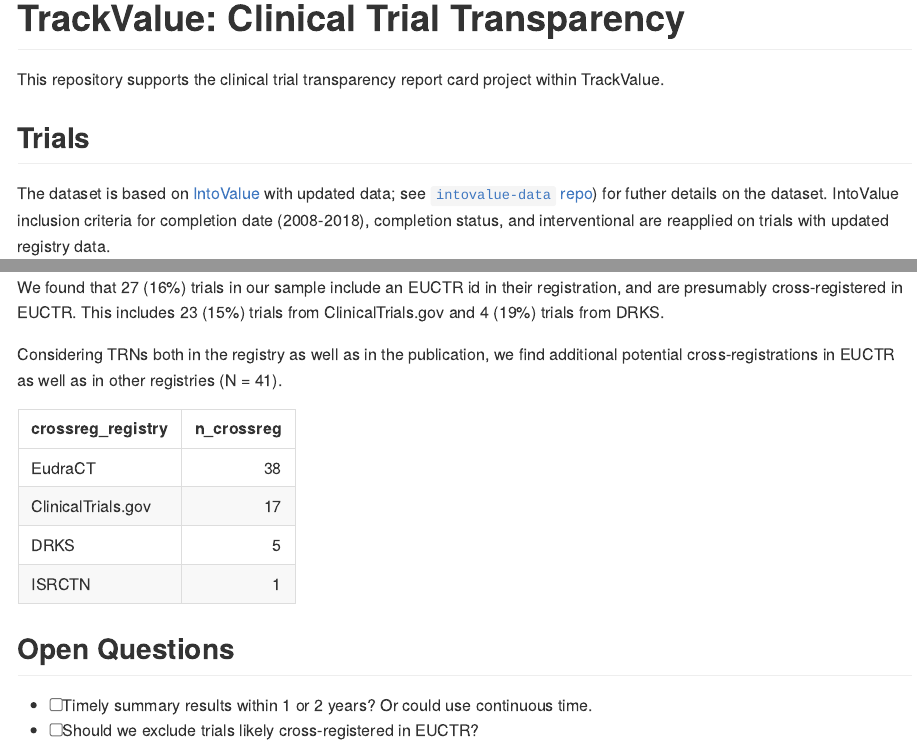
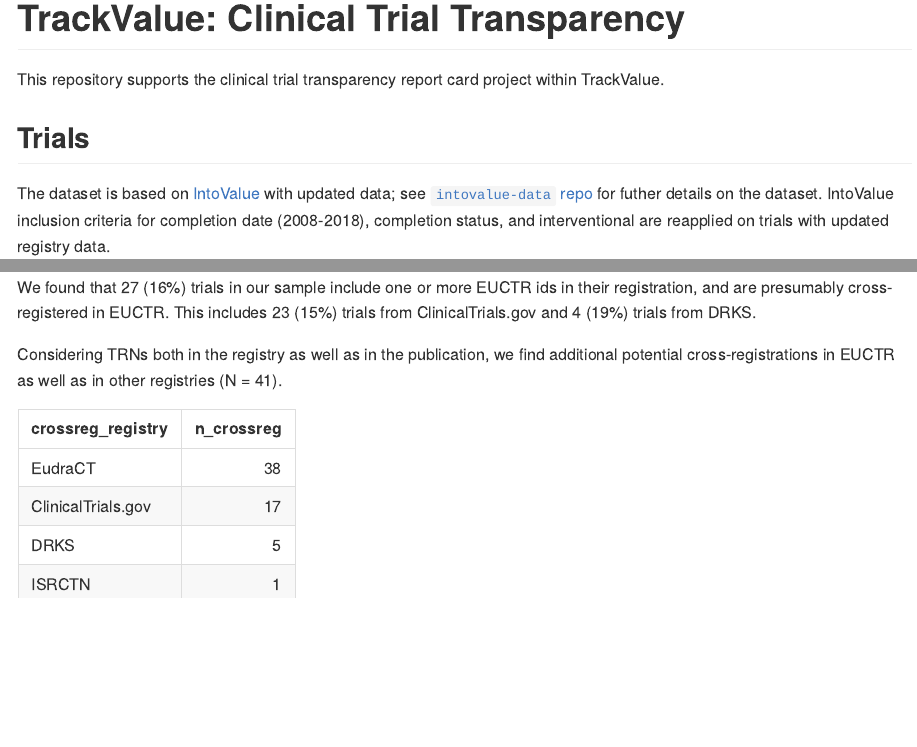
Before and after one commit to quest-bih/tv-ct-transparency, an R Markdown document (README.Rmd): the page in a window 1100 px wide, from its top, and a second part further down, joined at a grey line. The pictures show the output file README.md that the author committed with the source, drawn offline in the style of GitHub.

````diff
--- a/README.Rmd
+++ b/README.Rmd
@@ -193,8 +193,3 @@
   arrange(desc(n_crossreg)) %>%
   knitr::kable()
 ```
-
-## Open Questions
-
--   [ ] Timely summary results within 1 or 2 years? Or could use continuous time.
--   [ ] Should we exclude trials likely cross-registered in EUCTR?
````
Also changed, not shown: R/01_get-data.R (+1 -1 lines), README.md, README.Rmd (2 more changed lines), 1 other file.
